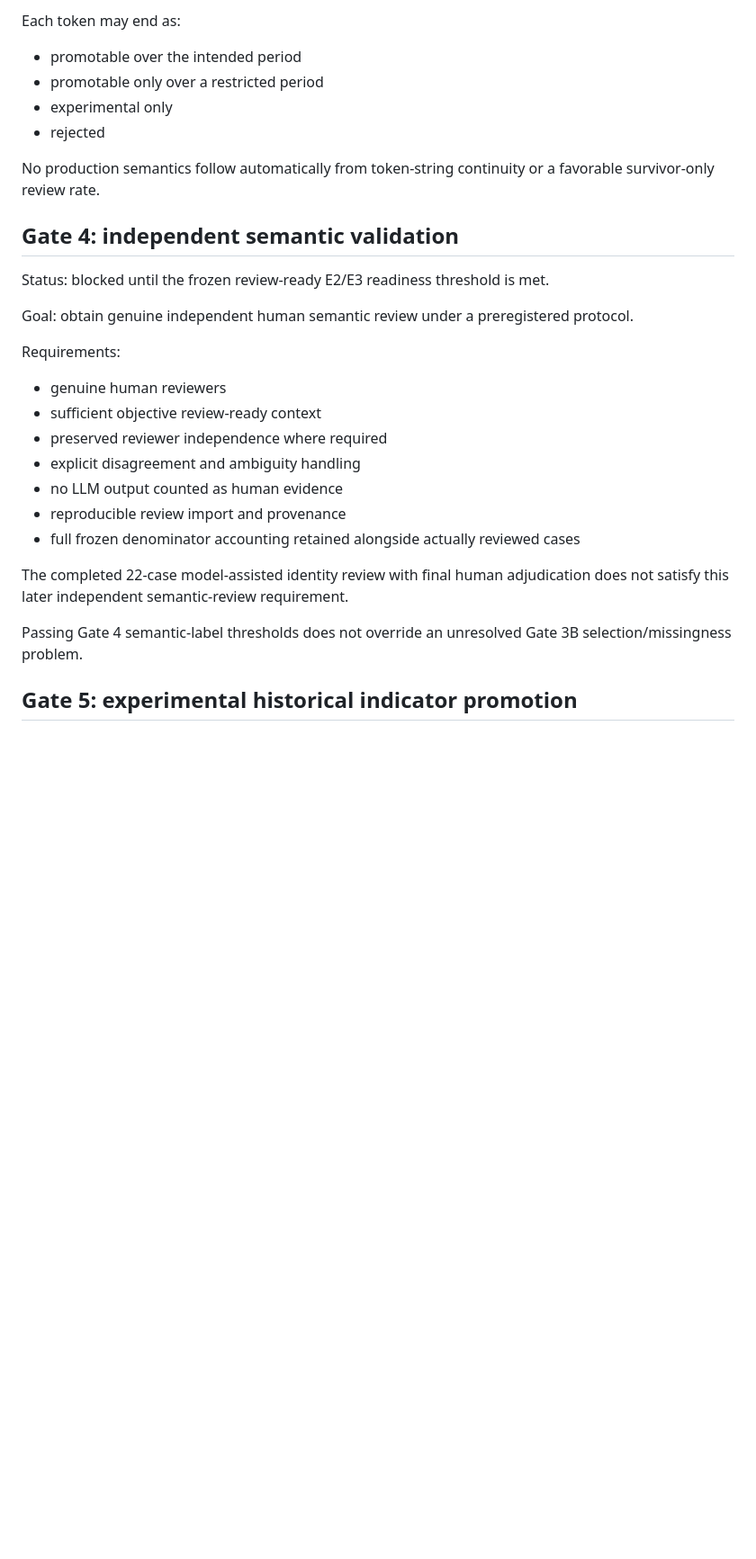
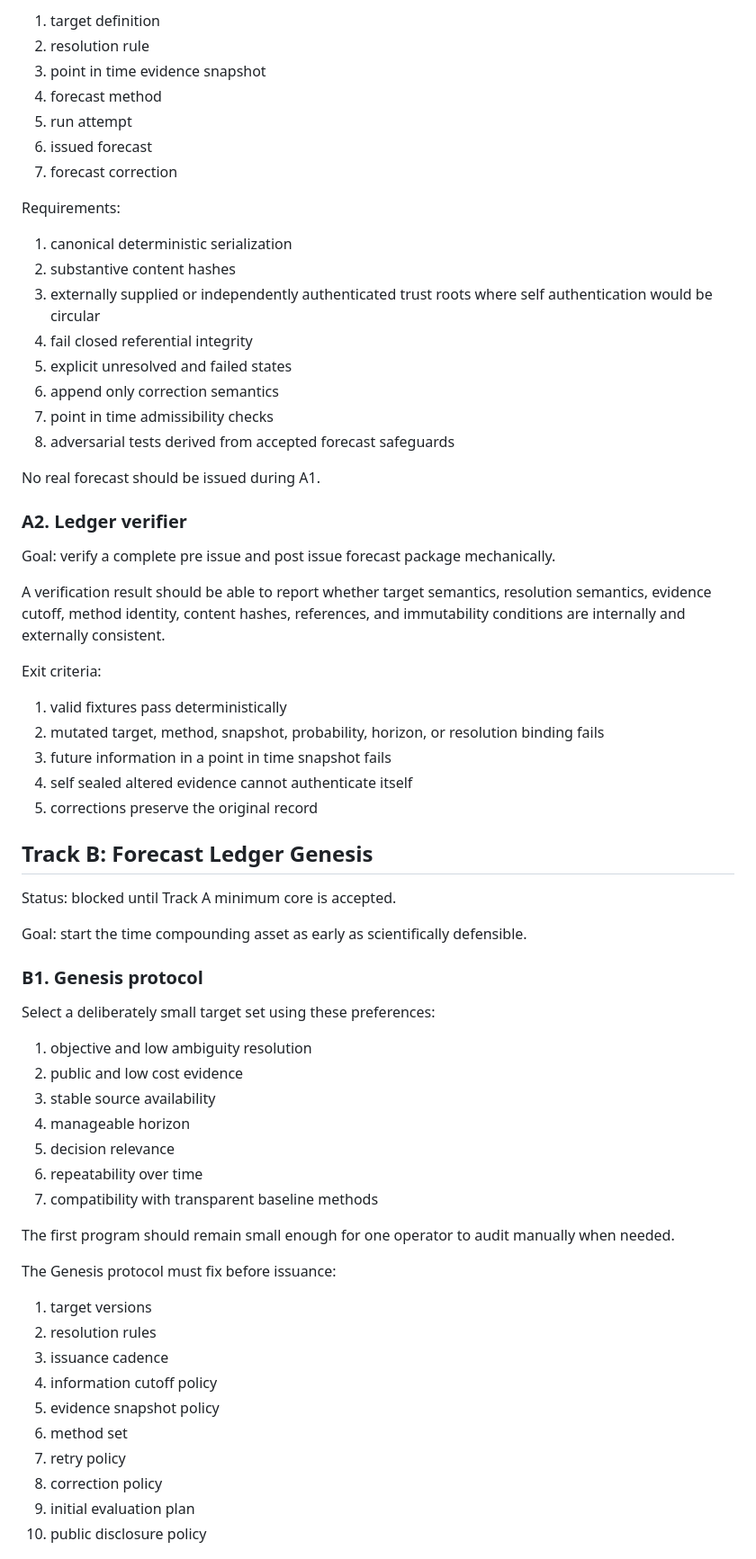
Before and after one commit to edwardsage419/Psychohistory, a Markdown page: docs/ROADMAP.md, the part around one of its changes. Shown at 90% size. Drawn GitHub-style; blank space fills up the shorter version.

```diff
--- a/docs/ROADMAP.md
+++ b/docs/ROADMAP.md
@@ -124,30 +71,68 @@ Before any Gate 5 promotion, apply `docs/GATE3_RECOVERY_SELECTION_AND_PIVOT_GUAR
-Each token may end as:
-
-* promotable over the intended period
-* promotable only over a restricted period
-* experimental only
-* rejected
-
-No production semantics follow automatically from token-string continuity or a favorable survivor-only review rate.
-
-## Gate 4: independent semantic validation
-
-Status: blocked until the frozen review-ready E2/E3 readiness threshold is met.
-
-Goal: obtain genuine independent human semantic review under a preregistered protocol.
+1. target definition
+2. resolution rule
+3. point in time evidence snapshot
+4. forecast method
+5. run attempt
+6. issued forecast
+7. forecast correction
 
 Requirements:
 
-* genuine human reviewers
-* sufficient objective review-ready context
-* preserved reviewer independence where required
-* explicit disagreement and ambiguity handling
-* no LLM output counted as human evidence
-* reproducible review import and provenance
-* full frozen denominator accounting retained alongside actually reviewed cases
+1. canonical deterministic serialization
+2. substantive content hashes
+3. externally supplied or independently authenticated trust roots where self authentication would be circular
+4. fail closed referential integrity
+5. explicit unresolved and failed states
+6. append only correction semantics
+7. point in time admissibility checks
+8. adversarial tests derived from accepted forecast safeguards
 
-The completed 22-case model-assisted identity review with final human adjudication does not satisfy this later independent semantic-review requirement.
+No real forecast should be issued during A1.
 
-Passing Gate 4 semantic-label thresholds does not override an unresolved Gate 3B selection/missingness problem.
+### A2. Ledger verifier
 
-## Gate 5: experimental historical indicator promotion
+Goal: verify a complete pre issue and post issue forecast package mechanically.
+
+A verification result should be able to report whether target semantics, resolution semantics, evidence cutoff, method identity, content hashes, references, and immutability conditions are internally and externally consistent.
+
+Exit criteria:
+
+1. valid fixtures pass deterministically
+2. mutated target, method, snapshot, probability, horizon, or resolution binding fails
+3. future information in a point in time snapshot fails
+4. self sealed altered evidence cannot authenticate itself
+5. corrections preserve the original record
+
+## Track B: Forecast Ledger Genesis
+
+Status: blocked until Track A minimum core is accepted.
+
+Goal: start the time compounding asset as early as scientifically defensible.
+
+### B1. Genesis protocol
+
+Select a deliberately small target set using these preferences:
+
+1. objective and low ambiguity resolution
+2. public and low cost evidence
+3. stable source availability
+4. manageable horizon
+5. decision relevance
+6. repeatability over time
+7. compatibility with transparent baseline methods
+
+The first program should remain small enough for one operator to audit manually when needed.
+
+The Genesis protocol must fix before issuance:
+
+1. target versions
+2. resolution rules
+3. issuance cadence
+4. information cutoff policy
+5. evidence snapshot policy
+6. method set
+7. retry policy
+8. correction policy
+9. initial evaluation plan
+10. public disclosure policy
+
```
Also changed, not shown: other parts of docs/ROADMAP.md (+203 -271 lines).
